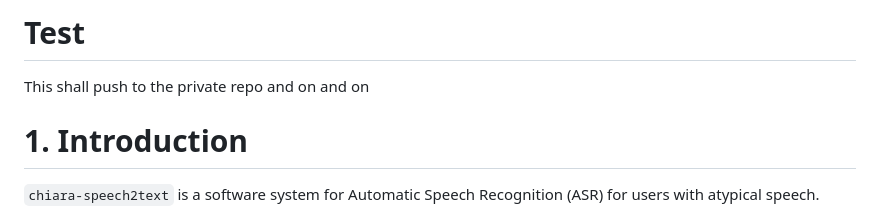
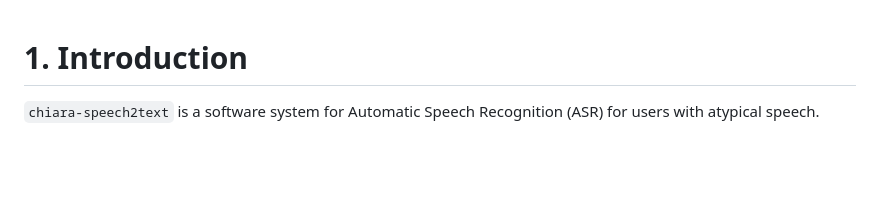
Before and after one commit to luca-randazzo/chiara-speech2text, a Markdown page: docs/readme.md, the part around the change. Rendered like a GitHub page; blank space fills up the shorter version.

Commit message:
removed  info fromreadme

```diff
--- a/docs/readme.md
+++ b/docs/readme.md
@@ -1,6 +1,3 @@
-# Test
-This shall push to the private repo and on and on
-
 # 1. Introduction
 `chiara-speech2text` is a software system for Automatic Speech Recognition (ASR) for users with atypical speech.
 
```
